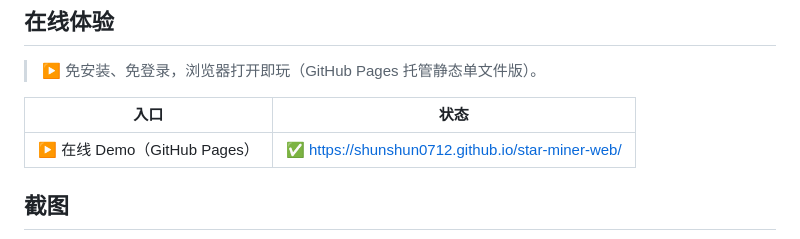
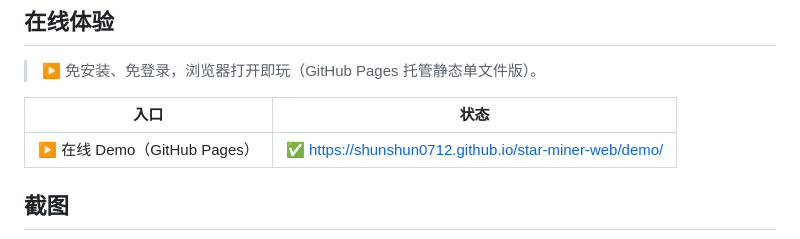
Before and after one commit to shunshun0712/star-miner-web, a Markdown page: README.md, the part around the change. Drawn GitHub-style.

Commit message:
docs: 在线体验入口指向 gh-pages /demo/ 子路径

```diff
--- a/README.md
+++ b/README.md
@@ -52,7 +52,7 @@
 
 | 入口 | 状态 |
 |------|------|
-| ▶ 在线 Demo（GitHub Pages） | ✅ [https://shunshun0712.github.io/star-miner-web/](https://shunshun0712.github.io/star-miner-web/) |
+| ▶ 在线 Demo（GitHub Pages） | ✅ [https://shunshun0712.github.io/star-miner-web/demo/](https://shunshun0712.github.io/star-miner-web/demo/) |
 
 ## 截图
 
```
